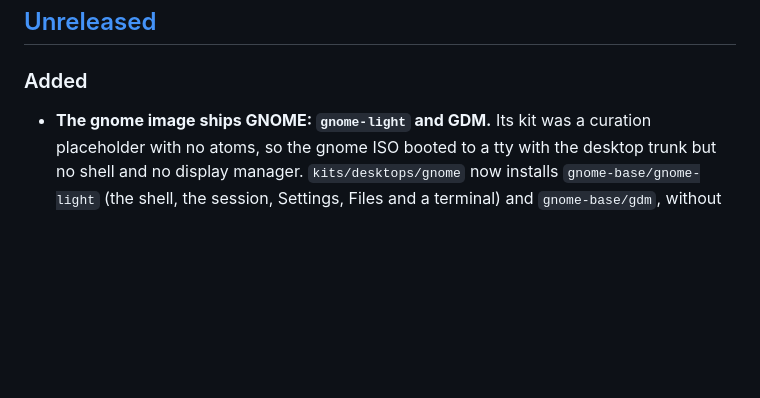
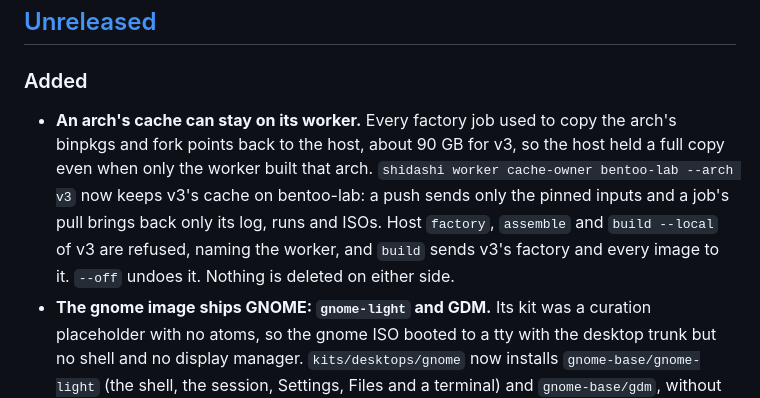
Before and after one commit to obentoo/shidashi, a Markdown page: CHANGELOG.md, the part around the change. GitHub-like rendering; blank space fills up the shorter version.

```diff
--- a/CHANGELOG.md
+++ b/CHANGELOG.md
@@ -9,6 +9,13 @@ and this project adheres to [Semantic Versioning](https://semver.org/spec/v2.0.0
 
 ### Added
 
+- **An arch's cache can stay on its worker.** Every factory job used to copy the arch's
+  binpkgs and fork points back to the host, about 90 GB for v3, so the host held a full copy
+  even when only the worker built that arch. `shidashi worker cache-owner bentoo-lab --arch v3`
+  now keeps v3's cache on bentoo-lab: a push sends only the pinned inputs and a job's pull
+  brings back only its log, runs and ISOs. Host `factory`, `assemble` and `build --local` of v3
+  are refused, naming the worker, and `build` sends v3's factory and every image to it.
+  `--off` undoes it. Nothing is deleted on either side.
 - **The gnome image ships GNOME: `gnome-light` and GDM.** Its kit was a curation
   placeholder with no atoms, so the gnome ISO booted to a tty with the desktop
   trunk but no shell and no display manager. `kits/desktops/gnome` now installs
```
Also changed, not shown: README.md (+21 -0 lines).
